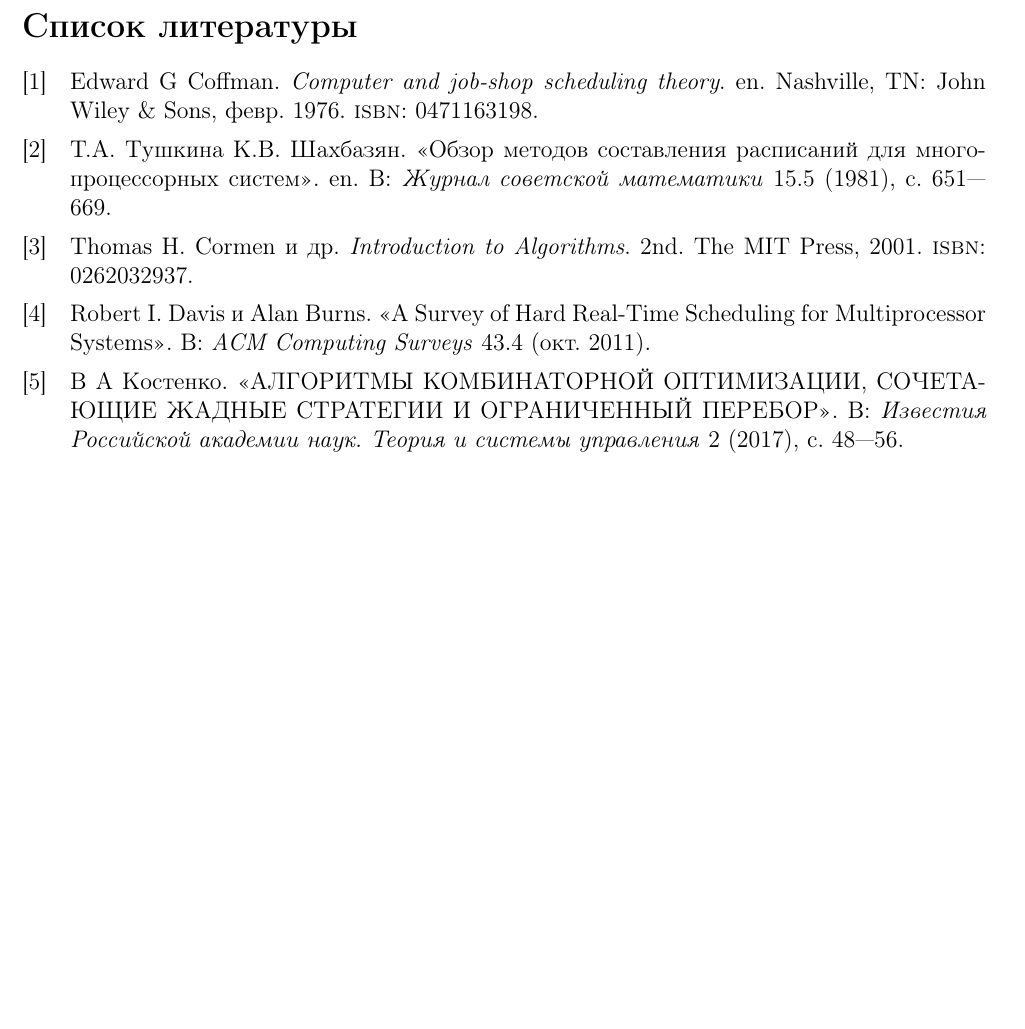
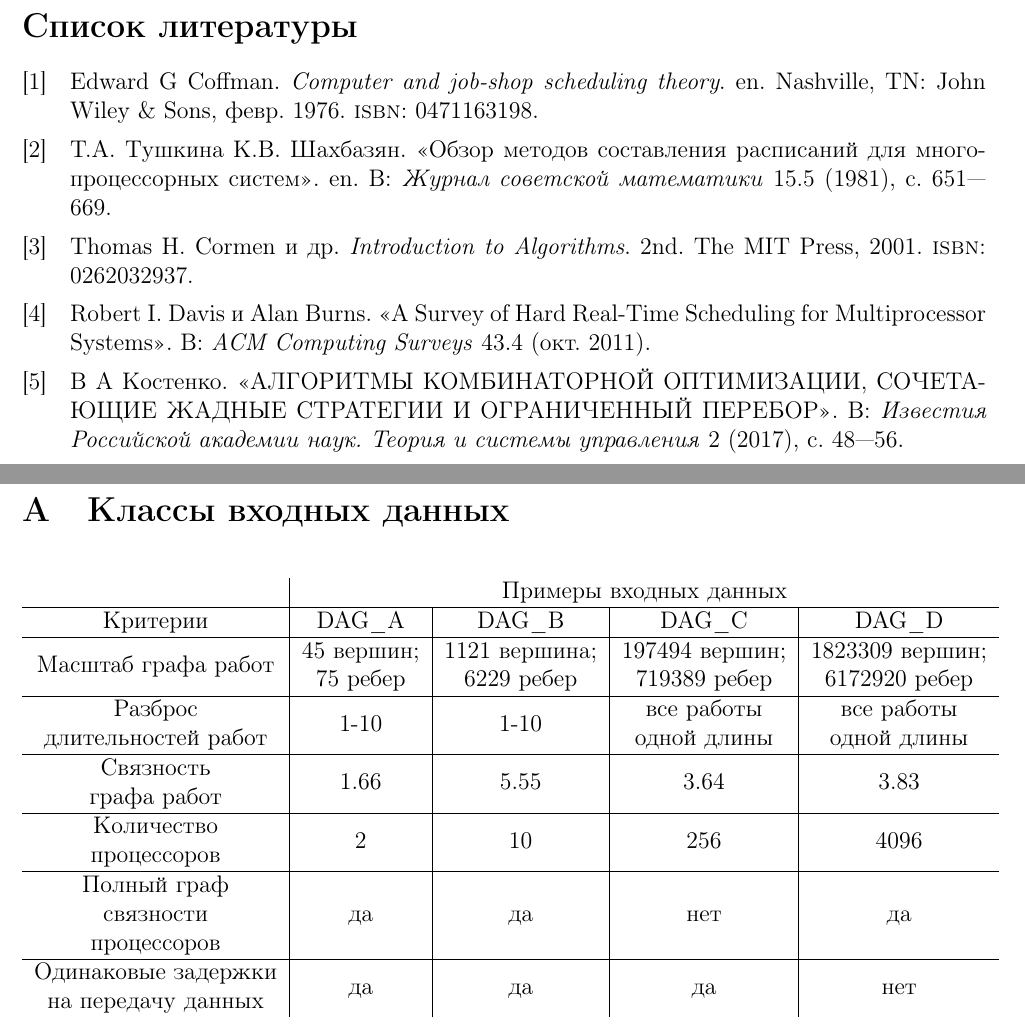
Before and after one commit to ipsavitsky/multiprocessor-scheduling-text, a LaTeX thesis (thesis/thesis.tex, which reads thesis/pages/appendix/01input-classes.tex): part of page 16 of 16 before the commit and two parts of pages 16 and 17 of 17 after it, the two joined at a grey line, cut so that both start at the same text, the shorter picture padded with empty space. Compiled offline with pdfLaTeX; a LaTeX package or settings file that is missing is left out.

Commit message:
added appendix table

```diff
--- /dev/null
+++ b/thesis/pages/appendix/01input-classes.tex
@@ -0,0 +1,21 @@
+\begin{table}[!htbp]
+
+    \begin{tabular}{c|c|c|c|c}
+                            & \multicolumn{4}{c}{Примеры входных данных}                            \\
+        \hline
+        Критерии            & DAG\_A                                     & DAG\_B & DAG\_C & DAG\_D \\
+        \hline
+        Масштаб графа работ & \makecell{45 вершин;                                                  \\75 ребер}                        & \makecell{1121 вершина;\\6229 ребер} & \makecell{197494 вершин;\\719389 ребер} & \makecell{1823309 вершин;\\6172920 ребер} \\
+        \hline
+        \makecell{Разброс                                                                           \\длительностей работ}            & 1-10                                       & 1-10   & \makecell{все работы\\одной длины} & \makecell{все работы\\одной длины} \\
+        \hline
+        \makecell{Связность                                                                         \\графа работ}                  & 1.66                                       & 5.55   & 3.64                   & 3.83                   \\
+        \hline
+        \makecell{Количество                                                                        \\процессоров}                 & 2                                          & 10     & 256                    & 4096                   \\
+        \hline
+        \makecell{Полный граф                                                                       \\связности\\процессоров}      & да                                         & да     & нет                    & да                     \\
+        \hline
+        \makecell{Одинаковые задержки                                                               \\на передачу данных} & да                                         & да     & да                     & нет                    \\
+    \end{tabular}
+
+\end{table}
--- a/thesis/thesis.tex
+++ b/thesis/thesis.tex
@@ -9,6 +9,7 @@
 
 \usepackage{makecell}
 \usepackage{float}
+\usepackage[toc]{appendix}
 
 \usepackage[
 backend=biber,
@@ -74,4 +75,9 @@ sorting=ynt
 \newpage
 \printbibliography
 
+\appendix
+
+\newpage
+\section{Классы входных данных}
+\input{pages/appendix/01input-classes.tex}
 \end{document}
```
Also changed, not shown: thesis/thesis.pdf.
